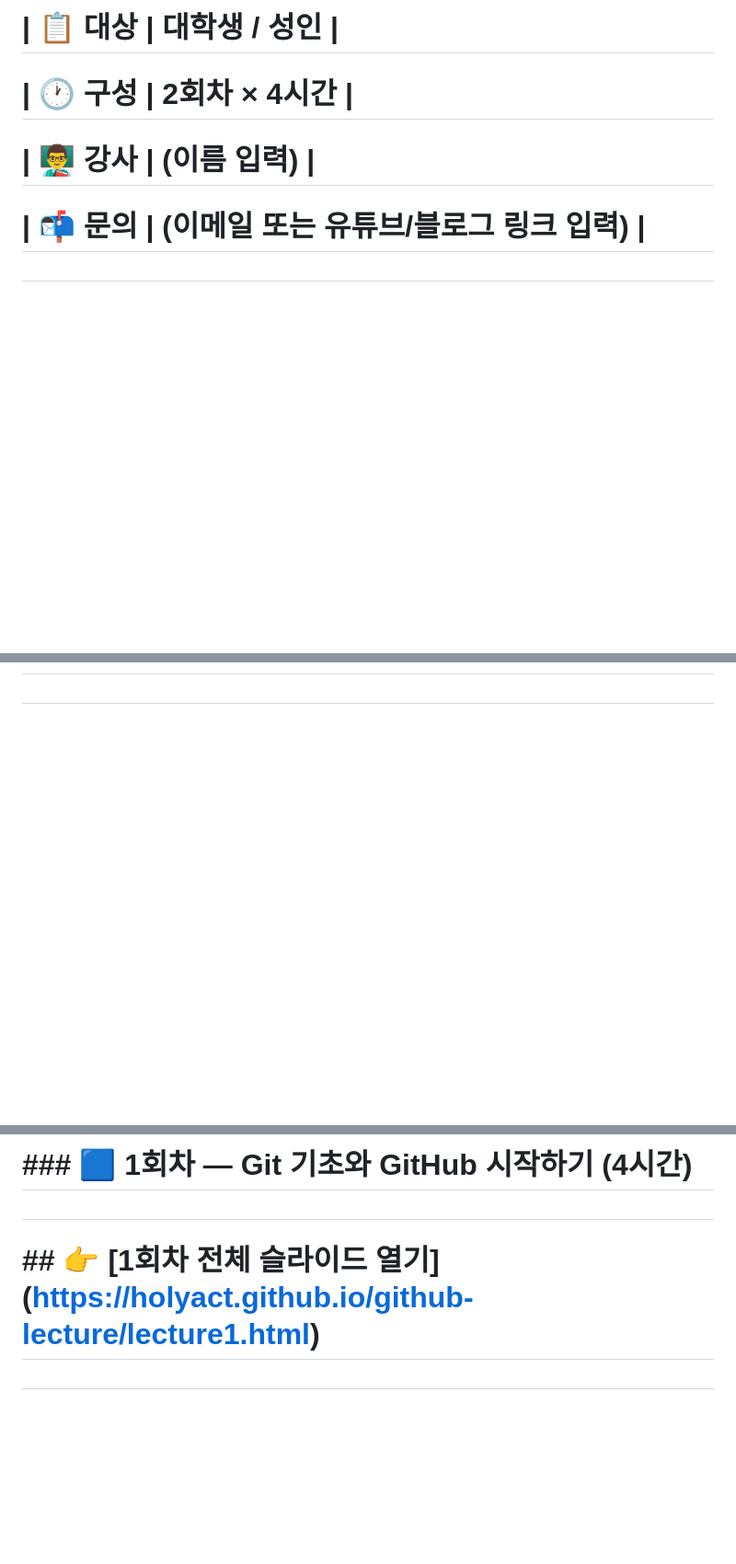
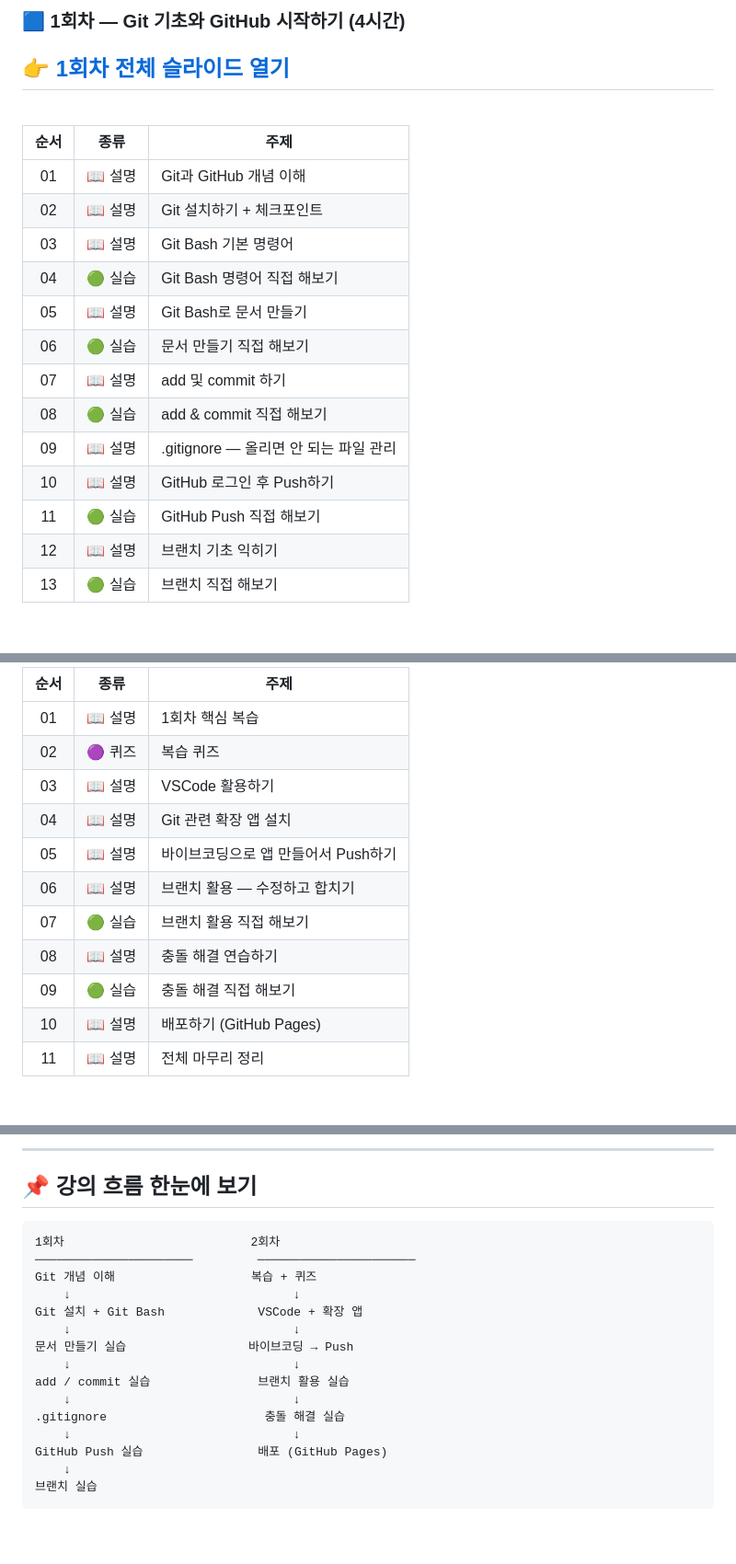
Before and after one commit to holyact/github-lecture, a Markdown page: README.md, 3 parts joined by grey strips. Shown at 92% size. GitHub-like rendering; blank space fills up the shorter version.

Commit message:
Fix formatting issues in README.md

````diff
--- a/README.md
+++ b/README.md
@@ -12,9 +17,23 @@
 
-# | 📋 대상 | 대학생 / 성인 |
+### 🟦 1회차 — Git 기초와 GitHub 시작하기 (4시간)
 
-# | 🕐 구성 | 2회차 × 4시간 |
+## 👉 [1회차 전체 슬라이드 열기](https://holyact.github.io/github-lecture/lecture1.html)
 
-# | 👨‍🏫 강사 | (이름 입력) |
+<br>
 
-# | 📬 문의 | (이메일 또는 유튜브/블로그 링크 입력) |
+| 순서 | 종류 | 주제 |
+|:----:|:----:|------|
+| 01 | 📖 설명 | Git과 GitHub 개념 이해 |
+| 02 | 📖 설명 | Git 설치하기 + 체크포인트 |
+| 03 | 📖 설명 | Git Bash 기본 명령어 |
+| 04 | 🟢 실습 | Git Bash 명령어 직접 해보기 |
+| 05 | 📖 설명 | Git Bash로 문서 만들기 |
+| 06 | 🟢 실습 | 문서 만들기 직접 해보기 |
+| 07 | 📖 설명 | add 및 commit 하기 |
+| 08 | 🟢 실습 | add & commit 직접 해보기 |
+| 09 | 📖 설명 | .gitignore — 올리면 안 되는 파일 관리 |
+| 10 | 📖 설명 | GitHub 로그인 후 Push하기 |
+| 11 | 🟢 실습 | GitHub Push 직접 해보기 |
+| 12 | 📖 설명 | 브랜치 기초 익히기 |
+| 13 | 🟢 실습 | 브랜치 직접 해보기 |
 
@@ -30,3 +49,15 @@
 
-# <br>
+| 순서 | 종류 | 주제 |
+|:----:|:----:|------|
+| 01 | 📖 설명 | 1회차 핵심 복습 |
+| 02 | 🟣 퀴즈 | 복습 퀴즈 |
+| 03 | 📖 설명 | VSCode 활용하기 |
+| 04 | 📖 설명 | Git 관련 확장 앱 설치 |
+| 05 | 📖 설명 | 바이브코딩으로 앱 만들어서 Push하기 |
+| 06 | 📖 설명 | 브랜치 활용 — 수정하고 합치기 |
+| 07 | 🟢 실습 | 브랜치 활용 직접 해보기 |
+| 08 | 📖 설명 | 충돌 해결 연습하기 |
+| 09 | 🟢 실습 | 충돌 해결 직접 해보기 |
+| 10 | 📖 설명 | 배포하기 (GitHub Pages) |
+| 11 | 📖 설명 | 전체 마무리 정리 |
 
@@ -34,7 +65,23 @@
 
-# \### 🟦 1회차 — Git 기초와 GitHub 시작하기 (4시간)
+---
 
-#
+## 📌 강의 흐름 한눈에 보기
 
-# \## 👉 \[1회차 전체 슬라이드 열기](https://holyact.github.io/github-lecture/lecture1.html)
+```
+1회차                          2회차
+──────────────────────         ──────────────────────
+Git 개념 이해                   복습 + 퀴즈
+    ↓                               ↓
+Git 설치 + Git Bash             VSCode + 확장 앱
+    ↓                               ↓
+문서 만들기 실습                 바이브코딩 → Push
+    ↓                               ↓
+add / commit 실습               브랜치 활용 실습
+    ↓                               ↓
+.gitignore                      충돌 해결 실습
+    ↓                               ↓
+GitHub Push 실습                배포 (GitHub Pages)
+    ↓
+브랜치 실습
+```
 
````
Also changed, not shown: other parts of README.md (+30 -177 lines).
